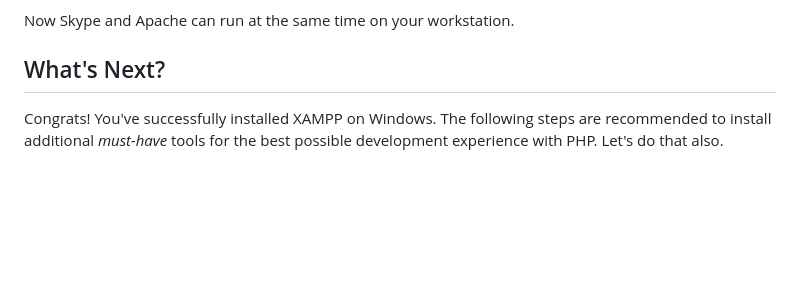
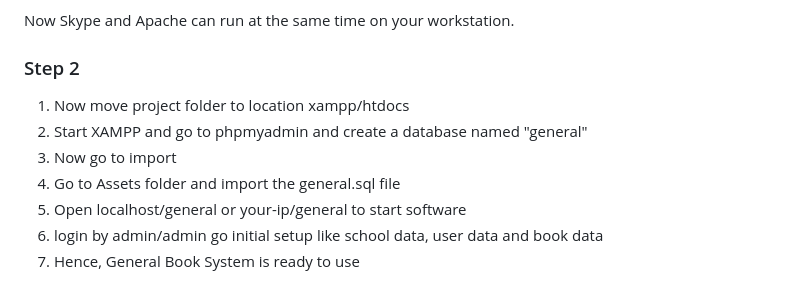
Before and after one commit to suyashgholap/school-registration-book-portal, a Markdown page: README.md, the part around the change. GitHub-like rendering; blank space fills up the shorter version.

```diff
--- a/README.md
+++ b/README.md
@@ -372,8 +372,11 @@ To change the port in Skype:
 
 Now Skype and Apache can run at the same time on your workstation.
 
-## What's Next?
-
-Congrats! You've successfully installed XAMPP on Windows. The following steps
-are recommended to install additional *must-have* tools for the best possible
-development experience with PHP. Let's do that also.
+### Step 2
+1. Now move project folder to location xampp/htdocs
+2. Start XAMPP and go to phpmyadmin and create a database named "general"
+3. Now go to import
+4. Go to Assets folder and import the general.sql file
+5. Open localhost/general or your-ip/general to start software
+6. login by admin/admin go initial setup like school data, user data and book data
+7. Hence, General Book System is ready to use
```
